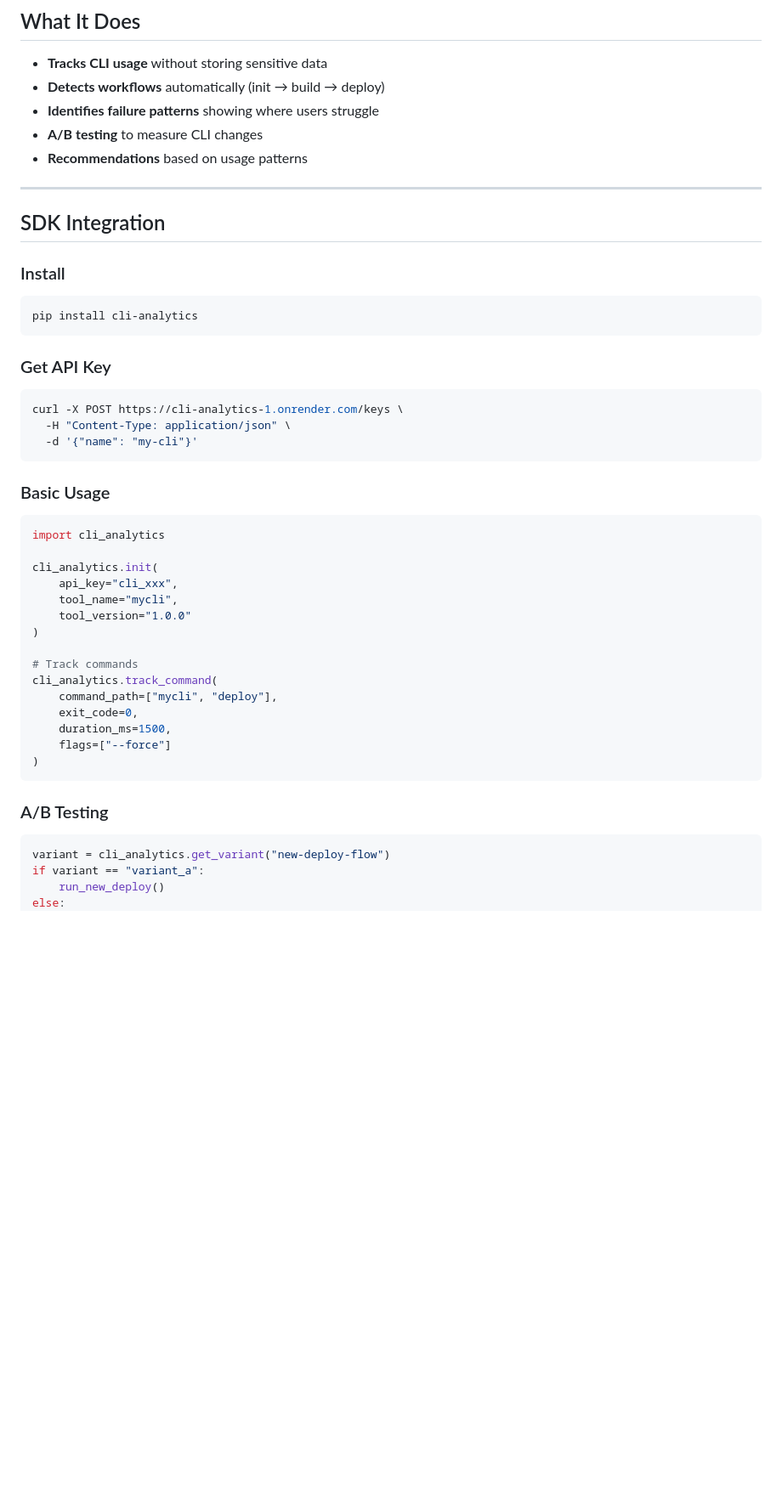
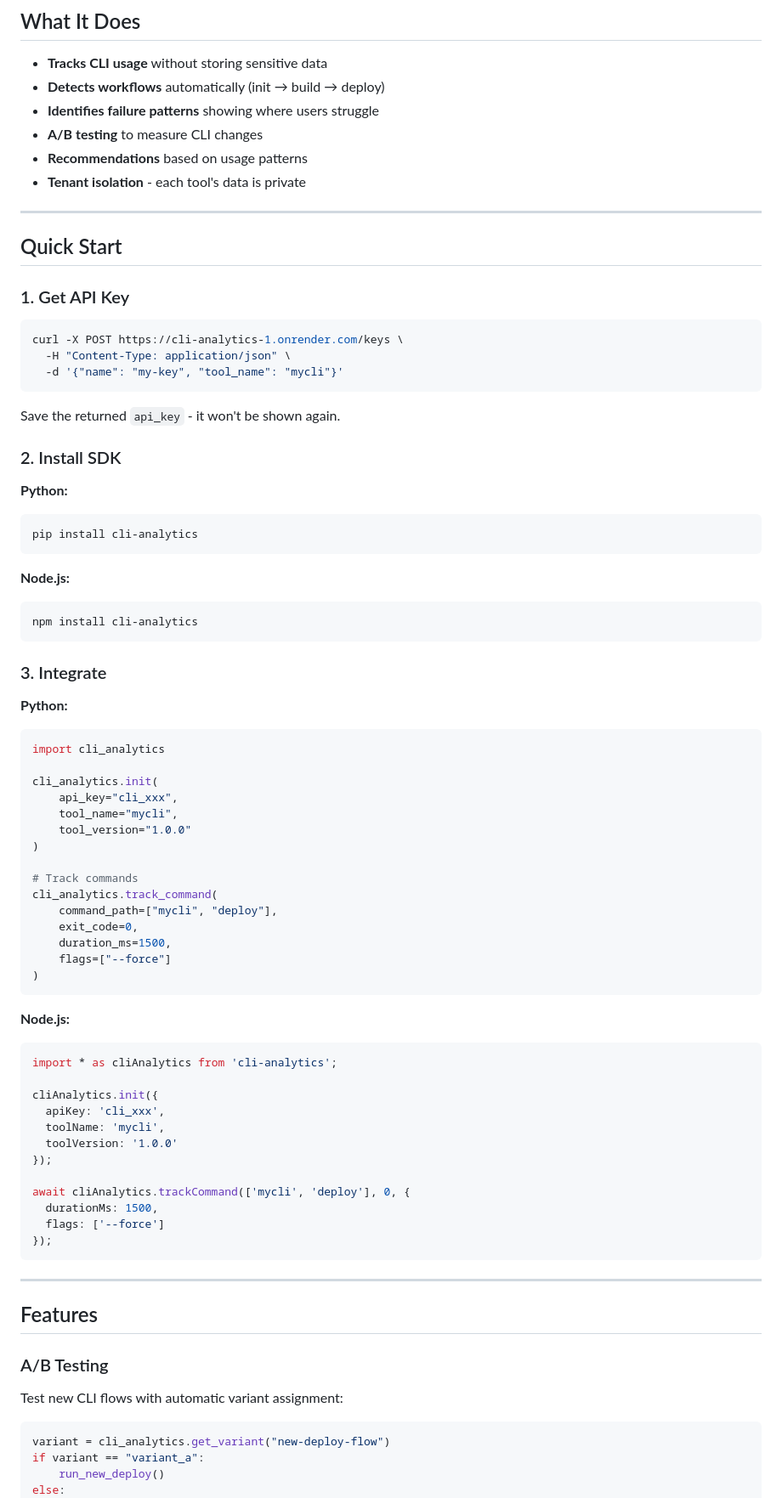
Before and after one commit to shasha1908/cli-analytics, a Markdown page: README.md, the part around one of its changes. Shown at 85% size. Drawn GitHub-style; blank space fills up the shorter version.

````diff
--- a/README.md
+++ b/README.md
@@ -9,27 +9,37 @@ Privacy-first workflow intelligence for CLI tools. Understand how developers use
 - **Identifies failure patterns** showing where users struggle
 - **A/B testing** to measure CLI changes
 - **Recommendations** based on usage patterns
+- **Tenant isolation** - each tool's data is private
 
 ---
 
-## SDK Integration
+## Quick Start
 
-### Install
+### 1. Get API Key
 
+```bash
+curl -X POST https://cli-analytics-1.onrender.com/keys \
+  -H "Content-Type: application/json" \
+  -d '{"name": "my-key", "tool_name": "mycli"}'
+```
+
+Save the returned `api_key` - it won't be shown again.
+
+### 2. Install SDK
+
+**Python:**
 ```bash
 pip install cli-analytics
 ```
 
-### Get API Key
-
+**Node.js:**
 ```bash
-curl -X POST https://cli-analytics-1.onrender.com/keys \
-  -H "Content-Type: application/json" \
-  -d '{"name": "my-cli"}'
+npm install cli-analytics
 ```
 
-### Basic Usage
+### 3. Integrate
 
+**Python:**
 ```python
 import cli_analytics
 
@@ -48,7 +58,29 @@ cli_analytics.track_command(
 )
 ```
 
+**Node.js:**
+```javascript
+import * as cliAnalytics from 'cli-analytics';
+
+cliAnalytics.init({
+  apiKey: 'cli_xxx',
+  toolName: 'mycli',
+  toolVersion: '1.0.0'
+});
+
+await cliAnalytics.trackCommand(['mycli', 'deploy'], 0, {
+  durationMs: 1500,
+  flags: ['--force']
+});
+```
+
+---
+
+## Features
+
 ### A/B Testing
+
+Test new CLI flows with automatic variant assignment:
 
 ```python
 variant = cli_analytics.get_variant("new-deploy-flow")
````
Also changed, not shown: other parts of README.md (+74 -27 lines).
